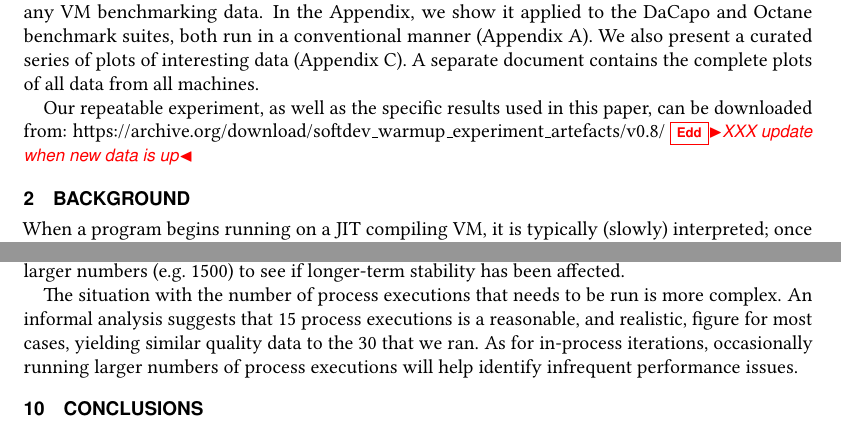
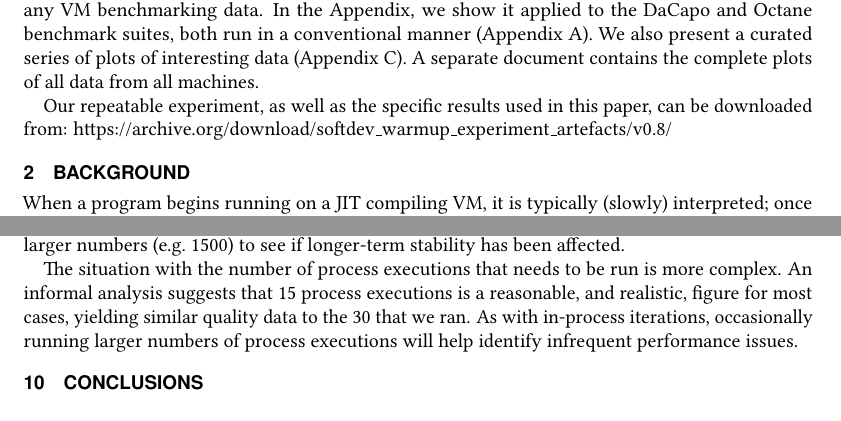
Before and after one commit to softdevteam/warmup_paper, a LaTeX paper (warmup.tex): two parts of pages 3 and 24 of 37, joined at a grey line, cut so that both start at the same text. Compiled offline with pdfLaTeX.

Commit message:
Minor updates before resubmission.

```diff
--- a/warmup.tex
+++ b/warmup.tex
@@ -393,7 +393,6 @@ separate document contains the complete plots of all data from all machines.
 Our repeatable experiment, as well as the specific results used
 in this paper, can be downloaded from:
 \url{https://archive.org/download/softdev_warmup_experiment_artefacts/v0.8/}
-\edd{XXX update when new data is up}
 
 
 \section{Background}
@@ -1712,7 +1711,7 @@ longer-term stability has been affected.
 The situation with the number of process executions that needs to be run
 is more complex. An informal analysis suggests that
 15 process executions is a reasonable, and realistic, figure for most
-cases, yielding similar quality data to the 30 that we ran. As for in-process
+cases, yielding similar quality data to the 30 that we ran. As with in-process
 iterations, occasionally running larger numbers of process executions will help
 identify infrequent performance issues.
 
```
Also changed, not shown: warmup.tex (2 more changed lines).
